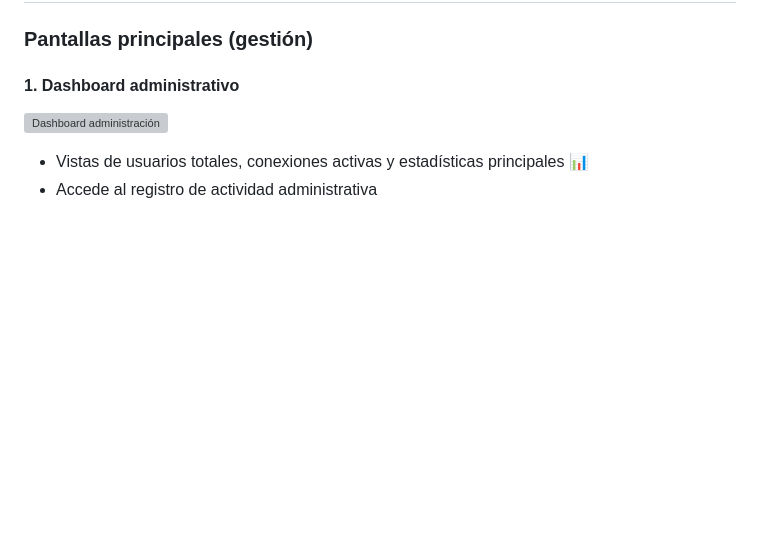
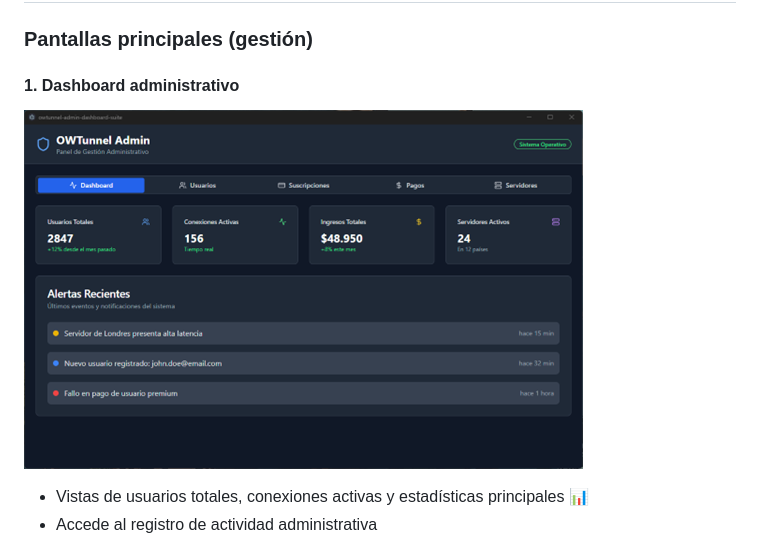
Before and after one commit to mike-educantabria/OWTunnel, a Markdown page: README.md, the part around the change. Drawn GitHub-style; blank space fills up the shorter version; grey boxes are pictures that could not be loaded.

```diff
--- a/README.md
+++ b/README.md
@@ -121,7 +121,7 @@ La solución incluye dos aplicaciones:
 ### Pantallas principales (gestión)
 
 #### 1. Dashboard administrativo
-![Dashboard administración](images/images9.png)
+![Dashboard administración](images/image9.png)
 - Vistas de usuarios totales, conexiones activas y estadísticas principales 📊
 - Accede al registro de actividad administrativa
 
```
